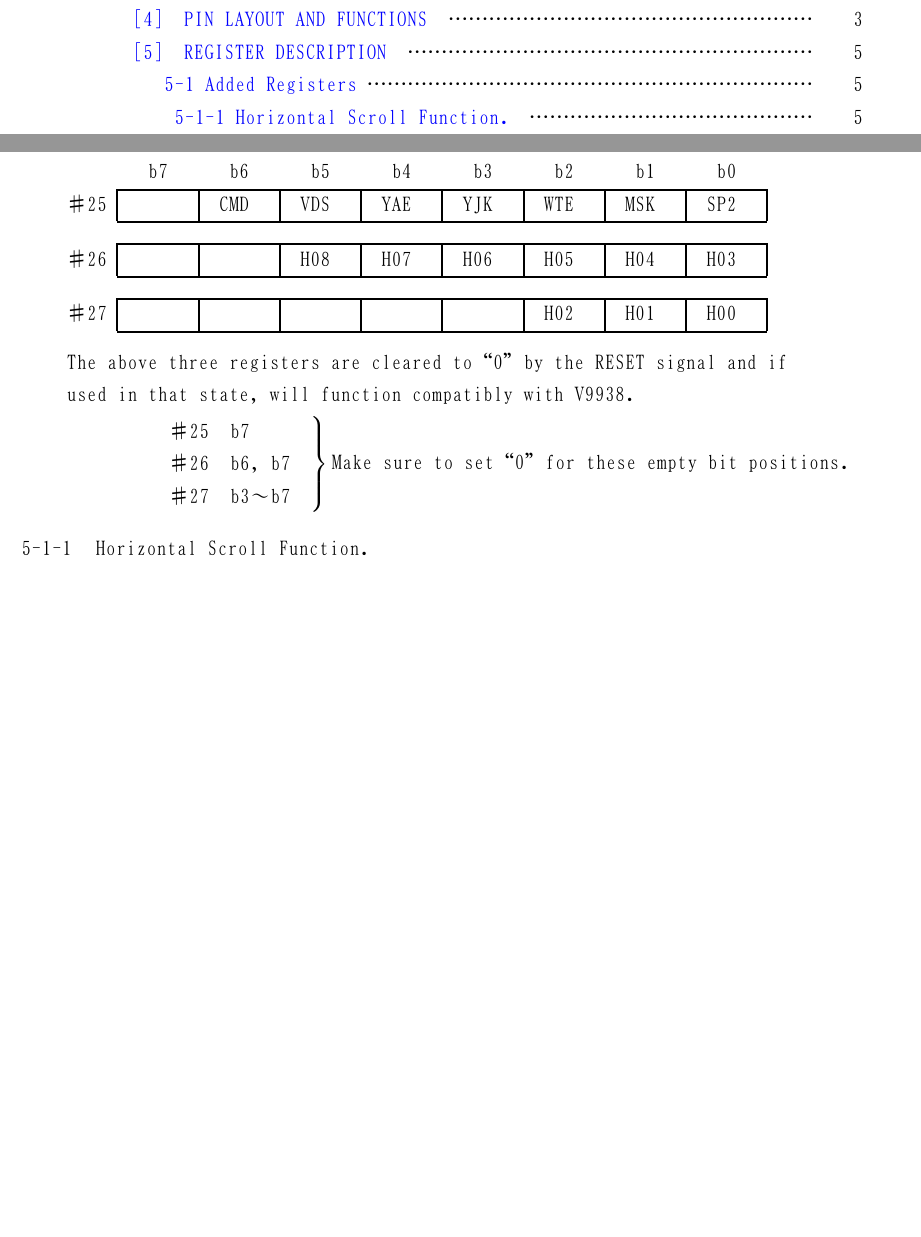
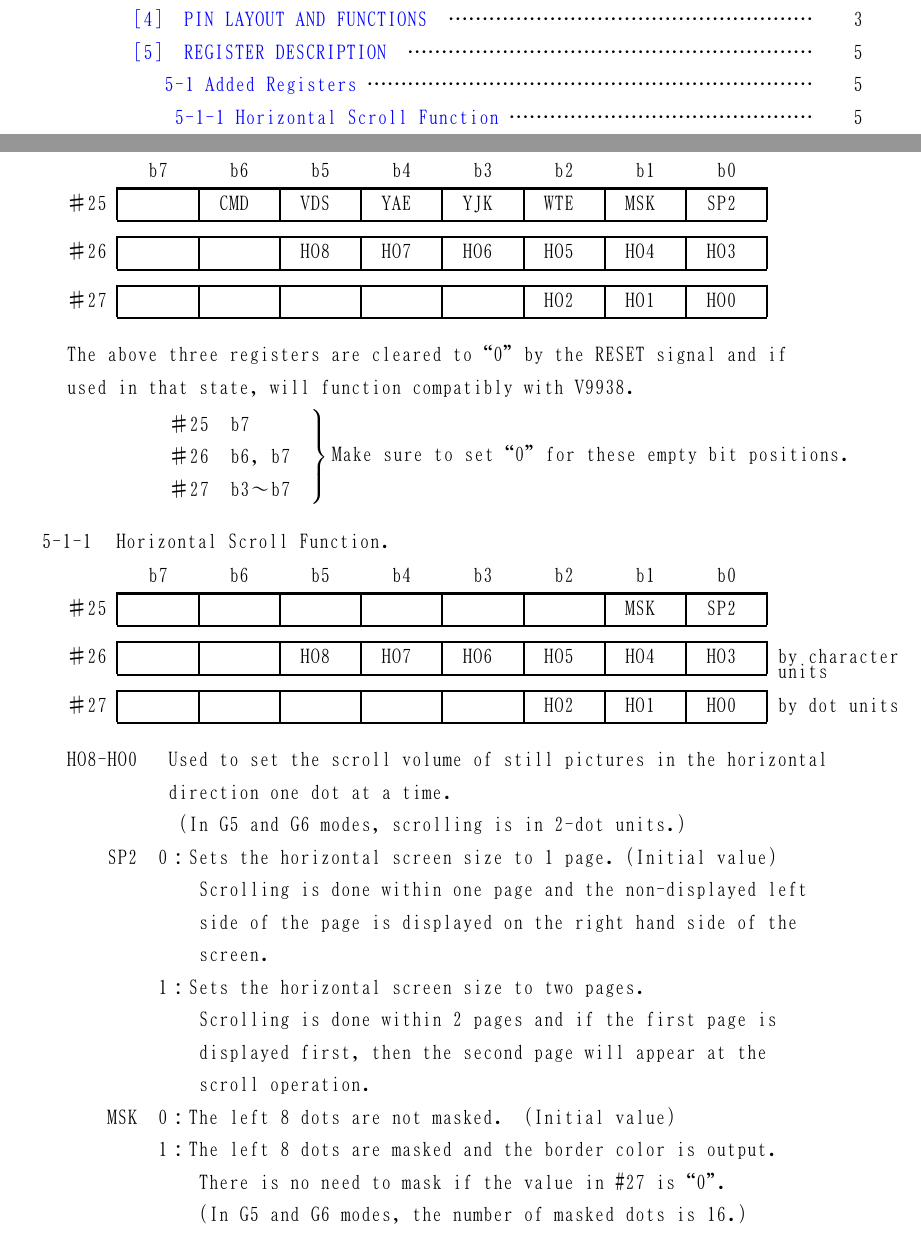
Before and after one commit to PeterLemon/LaTeX, a LaTeX document (YAMAHA LSI - V9958 MSX-VIDEO Technical Data Book/YAMAHA LSI - V9958 MSX-VIDEO Technical Data Book.tex): two parts of pages 3 and 8 of 8, joined at a grey line, cut so that both start at the same text, the shorter picture padded with empty space. The pictures show the PDF file YAMAHA LSI - V9958 MSX-VIDEO Technical Data Book/YAMAHA LSI - V9958 MSX-VIDEO Technical Data Book.pdf that the author committed with the source.

Commit message:
Start of YAMAHA V9958 MSX-VIDEO Document

```diff
--- a/YAMAHA LSI - V9958 MSX-VIDEO Technical Data Book/YAMAHA LSI - V9958 MSX-VIDEO Technical Data Book.tex
+++ b/YAMAHA LSI - V9958 MSX-VIDEO Technical Data Book/YAMAHA LSI - V9958 MSX-VIDEO Technical Data Book.tex
@@ -437,17 +438,16 @@ Shown below are the registers newly added to the existing V9938 registers.
 \cline{2-9}
 ♯25 & & CMD \ & VDS \ & YAE \ & YJK \ & WTE \ & MSK \ & SP2 \ \\
 \cline{2-9}
-\multicolumn{9}{c}{}\\[-0.5em]
+\multicolumn{9}{c}{}\\[-0.8em]
 \cline{2-9}
-♯26 & & & H08 \ & H07 \ & H06 \ & H05 \ & H04 \ & H03 \ \\
+♯26 & & & HO8 \ & HO7 \ & HO6 \ & HO5 \ & HO4 \ & HO3 \ \\
 \cline{2-9}
-\multicolumn{9}{c}{}\\[-0.5em]
+\multicolumn{9}{c}{}\\[-0.8em]
 \cline{2-9}
-♯27 & & & & & & H02 \ & H01 \ & H00 \ \\
+♯27 & & & & & & HO2 \ & HO1 \ & HO0 \ \\
 \cline{2-9}
-\end{tabular}
+\end{tabular}\\[0.5em]
 
-\vspace{1em}
 The above three registers are cleared to“0" by the RESET signal and if\par
 used in that state, will function compatibly with V9938.\\[-3.5em]
 
@@ -462,7 +462,45 @@ used in that state, will function compatibly with V9938.\\[-3.5em]
 \]
 
 \phantomsection
-\section*{5-1-1 \, Horizontal Scroll Function.}
-\addcontentsline{toc}{subsubsection}{\hskip 4.15em 5-1-1 Horizontal Scroll Function.}
+\subsubsection*{\ \ 5-1-1 \, Horizontal Scroll Function.}
+\addcontentsline{toc}{subsubsection}{\hskip 4.15em 5-1-1 Horizontal Scroll Function}
+
+\setlength{\arrayrulewidth}{0.1em}
+\setlength{\tabcolsep}{0.5em}
+\renewcommand{\arraystretch}{1}
+\hskip -0.5em \begin{tabular}{c|c|c|c|c|c|c|c|c|l}
+\multicolumn{1}{c}{} & \multicolumn{1}{c}{\ \ b7 \ \ } & \multicolumn{1}{c}{\ \ b6 \ \ } & \multicolumn{1}{c}{\ \ b5 \ \ } & \multicolumn{1}{c}{\ \ b4 \ \ } & \multicolumn{1}{c}{\ \ b3 \ \ } & \multicolumn{1}{c}{\ \ b2 \ \ } & \multicolumn{1}{c}{\ \ b1 \ \ } & \multicolumn{1}{c}{\ \ b0 \ \ } & \multicolumn{1}{c}{}\\
+\cline{2-9}
+♯25 & & & & & & & MSK \ & SP2 \ &\\
+\cline{2-9}
+\multicolumn{10}{c}{}\\[-0.8em]
+\cline{2-9}
+♯26 & & & HO8 \ & HO7 \ & HO6 \ & HO5 \ & HO4 \ & HO3 \ & by character\\
+\cline{2-9}
+\multicolumn{10}{c}{}\\[-2.5em]
+\multicolumn{9}{c}{} & \multicolumn{1}{l}{units}\\[0.1em]
+\cline{2-9}
+♯27 & & & & & & HO2 \ & HO1 \ & HO0 \ & by dot units\\
+\cline{2-9}
+\end{tabular}\\[0.5em]
+
+HO8-HO0 \ \ Used to set the scroll volume of still pictures in the horizontal\par
+\ \ \ \ \ \ \ \ \ \ direction one dot at a time.\par
+\ \ \ \ \ \ \ \ \ \ \ (In G5 and G6 modes, scrolling is in 2-dot units.)\par
+\ \ \ \ SP2 \ 0：Sets the horizontal screen size to 1 page. (Initial value)\par
+\ \ \ \ \ \ \ \ \ \ \ \ \ Scrolling is done within one page and the non-displayed left\par
+\ \ \ \ \ \ \ \ \ \ \ \ \ side of the page is displayed on the right hand side of the\par
+\ \ \ \ \ \ \ \ \ \ \ \ \ screen.\par
+\ \ \ \ \ \ \ \ \ 1：Sets the horizontal screen size to two pages.\par
+\ \ \ \ \ \ \ \ \ \ \ \ \ Scrolling is done within 2 pages and if the first page is\par
+\ \ \ \ \ \ \ \ \ \ \ \ \ displayed first, then the second page will appear at the\par
+\ \ \ \ \ \ \ \ \ \ \ \ \ scroll operation.\par
+\ \ \ \ MSK \ 0：The left 8 dots are not masked. \ (Initial value)\par
+\ \ \ \ \ \ \ \ \ 1：The left 8 dots are masked and the border color is output.\par
+\ \ \ \ \ \ \ \ \ \ \ \ \ There is no need to mask if the value in \#27 is“0".\par
+\ \ \ \ \ \ \ \ \ \ \ \ \ (In G5 and G6 modes, the number of masked dots is 16.)\par
+
+
+
 
 \end{document}
```
Also changed, not shown: YAMAHA LSI - V9958 MSX-VIDEO Technical Data Book/YAMAHA LSI - V9958 MSX-VIDEO Technical Data Book.pdf, YAMAHA LSI - V9958 MSX-VIDEO Technical Data Book/YAMAHA LSI - V9958 MSX-VIDEO Technical Data Book.tex (13 more changed lines).
